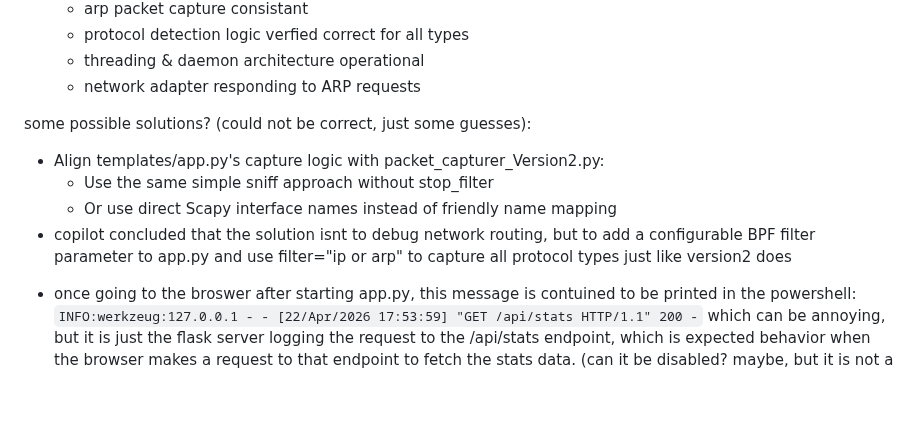
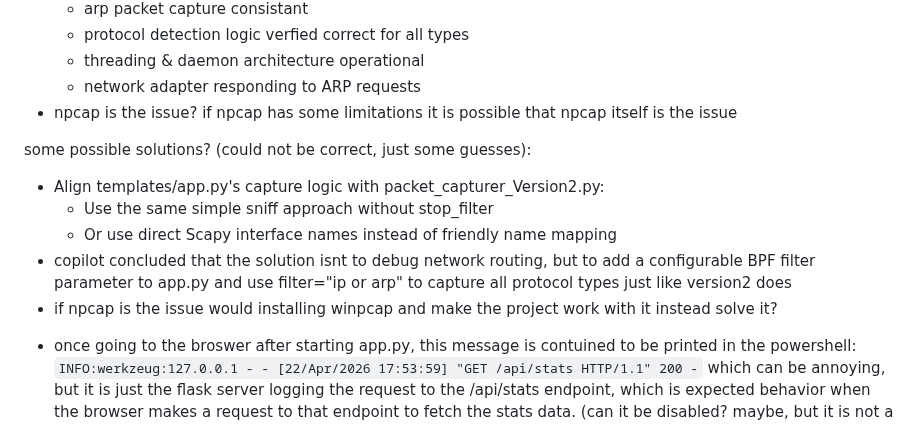
Before and after one commit to bebo-exe/packet-capturer, a Markdown page: side_notes.md, the part around the change. GitHub-like rendering; blank space fills up the shorter version.

Commit message:
Revise notes on packet capture issues and solutions
Updated notes regarding packet capturing issues and potential solutions. Added insights on the functionality of the application and suggested improvements for capturing all protocol types.

````diff
--- a/side_notes.md
+++ b/side_notes.md
@@ -26,12 +26,14 @@ possible causes (may be correct and may be not, just some guesses):
     * protocol detection logic verfied correct for all types
     * threading & daemon architecture operational
     * network adapter responding to ARP requests
+* npcap is the issue? if npcap has some limitations it is possible that npcap itself is the issue
 
 some possible solutions? (could not be correct, just some guesses):
 * Align templates/app.py's capture logic with packet_capturer_Version2.py:
     * Use the same simple sniff approach without stop_filter
     * Or use direct Scapy interface names instead of friendly name mapping
 * copilot concluded that the solution isnt to debug network routing, but to add a configurable BPF filter parameter to app.py and use filter="ip or arp" to capture all protocol types just like version2 does
+* if npcap is the issue would installing winpcap and make the project work with it instead solve it?
 - once going to the broswer after starting app.py, this message is contuined to be printed in the powershell:
     ```INFO:werkzeug:127.0.0.1 - - [22/Apr/2026 17:53:59] "GET /api/stats HTTP/1.1" 200 -``` which can be annoying, but it is just the flask server logging the request to the /api/stats endpoint, which is expected behavior when the browser makes a request to that endpoint to fetch the stats data. (can it be disabled? maybe, but it is not a critical issue and can be ignored for now) #ingnorable/ minor issue
 - it can be easy to mix up which URL to use when accessing the web interface, and it is needed to update "how_to_run.md" to make it more clear when to use each URL #medium issue/ not so critical but can cause confusion for users, so it should be clarified in the instructions.
````
